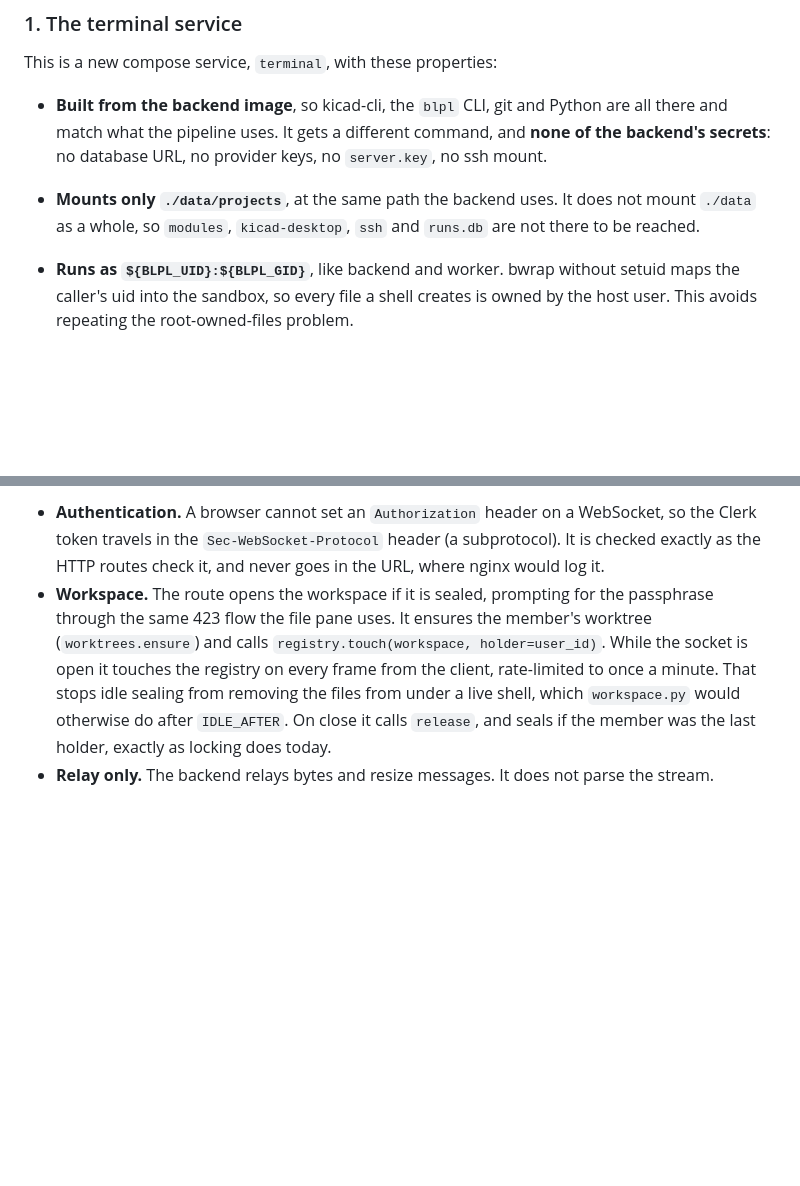
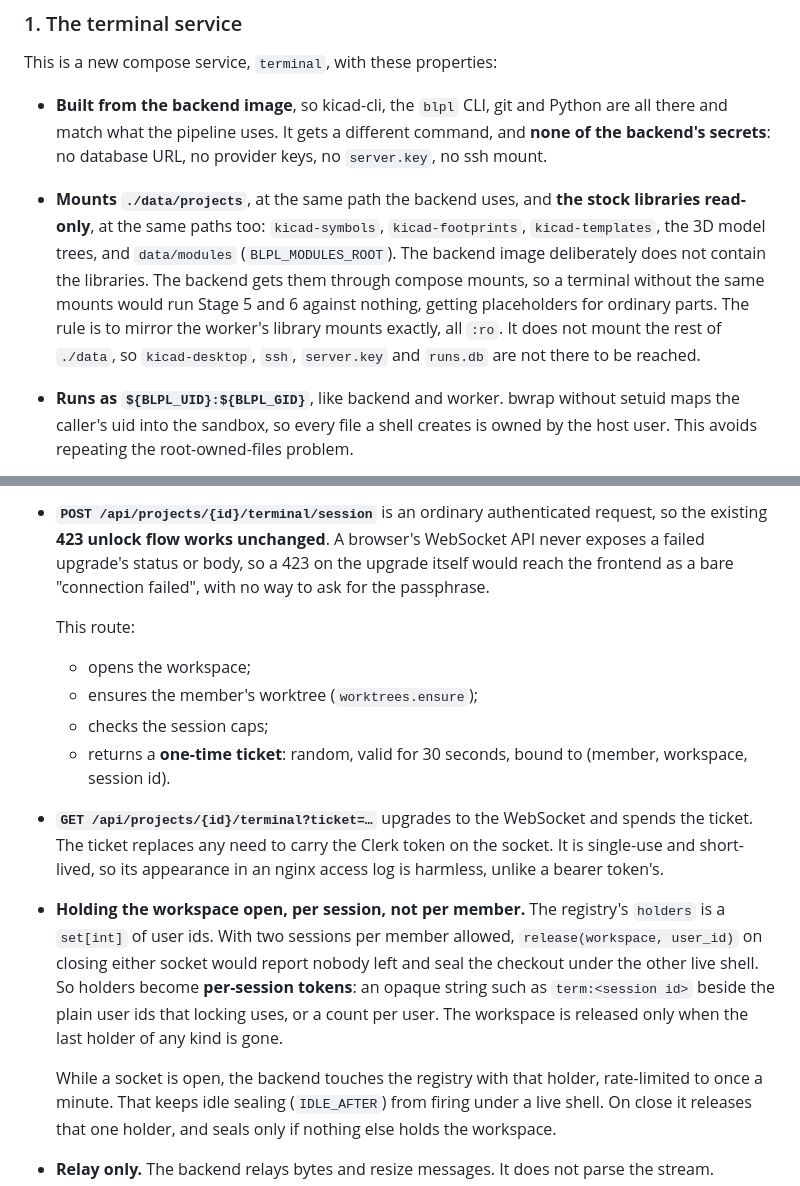
Before and after one commit to CK-Consulting/BLPL, a Markdown page: docs/terminal.md, 2 parts joined by grey strips. Drawn GitHub-style; blank space fills up the shorter version.

```diff
--- a/docs/terminal.md
+++ b/docs/terminal.md
@@ -57,9 +57,16 @@ This is a new compose service, `terminal`, with these properties:
   Python are all there and match what the pipeline uses. It gets a different
   command, and **none of the backend's secrets**: no database URL, no provider
   keys, no `server.key`, no ssh mount.
-- **Mounts only `./data/projects`**, at the same path the backend uses. It does
-  not mount `./data` as a whole, so `modules`, `kicad-desktop`, `ssh` and
-  `runs.db` are not there to be reached.
+- **Mounts `./data/projects`**, at the same path the backend uses, and **the
+  stock libraries read-only**, at the same paths too: `kicad-symbols`,
+  `kicad-footprints`, `kicad-templates`, the 3D model trees, and
+  `data/modules` (`BLPL_MODULES_ROOT`). The backend image deliberately does not
+  contain the libraries. The backend gets them through compose mounts, so a
+  terminal without the same mounts would run Stage 5 and 6 against nothing,
+  getting placeholders for ordinary parts. The rule is to mirror the
+  worker's library mounts exactly, all `:ro`. It does not mount the rest of
+  `./data`, so `kicad-desktop`, `ssh`, `server.key` and `runs.db` are not
+  there to be reached.
 - **Runs as `${BLPL_UID}:${BLPL_GID}`**, like backend and worker. bwrap without
   setuid maps the caller's uid into the sandbox, so every file a shell creates
   is owned by the host user. This avoids repeating the root-owned-files problem.
@@ -128,16 +158,32 @@ WebSocket.
 
-- **Authentication.** A browser cannot set an `Authorization` header on a
-  WebSocket, so the Clerk token travels in the `Sec-WebSocket-Protocol` header
-  (a subprotocol). It is checked exactly as the HTTP routes check it, and never
-  goes in the URL, where nginx would log it.
-- **Workspace.** The route opens the workspace if it is sealed, prompting for
-  the passphrase through the same 423 flow the file pane uses. It ensures the
-  member's worktree (`worktrees.ensure`) and calls `registry.touch(workspace,
-  holder=user_id)`. While the socket is open it touches the registry on every
-  frame from the client, rate-limited to once a minute. That stops idle sealing
-  from removing the files from under a live shell, which `workspace.py` would
-  otherwise do after `IDLE_AFTER`. On close it calls `release`, and seals if the
-  member was the last holder, exactly as locking does today.
+- **`POST /api/projects/{id}/terminal/session`** is an ordinary authenticated
+  request, so the existing **423 unlock flow works unchanged**. A browser's
+  WebSocket API never exposes a failed upgrade's status or body, so a 423 on
+  the upgrade itself would reach the frontend as a bare "connection failed",
+  with no way to ask for the passphrase.
+
+  This route:
+  - opens the workspace;
+  - ensures the member's worktree (`worktrees.ensure`);
+  - checks the session caps;
+  - returns a **one-time ticket**: random, valid for 30 seconds, bound to
+    (member, workspace, session id).
+- **`GET /api/projects/{id}/terminal?ticket=…`** upgrades to the WebSocket and
+  spends the ticket. The ticket replaces any need to carry the Clerk token on
+  the socket. It is single-use and short-lived, so its appearance in an nginx
+  access log is harmless, unlike a bearer token's.
+- **Holding the workspace open, per session, not per member.** The registry's
+  `holders` is a `set[int]` of user ids. With two sessions per member allowed,
+  `release(workspace, user_id)` on closing either socket would report nobody
+  left and seal the checkout under the other live shell. So holders become
+  **per-session tokens**: an opaque string such as `term:<session id>` beside
+  the plain user ids that locking uses, or a count per user. The workspace is
+  released only when the last holder of any kind is gone.
+
+  While a socket is open, the backend touches the registry with that holder,
+  rate-limited to once a minute. That keeps idle sealing (`IDLE_AFTER`) from
+  firing under a live shell. On close it releases that one holder, and seals
+  only if nothing else holds the workspace.
 - **Relay only.** The backend relays bytes and resize messages. It does not
   parse the stream.
 - **Activity.** The activity feed records session start and end, with member
```
Also changed, not shown: other parts of docs/terminal.md (+45 -14 lines).
